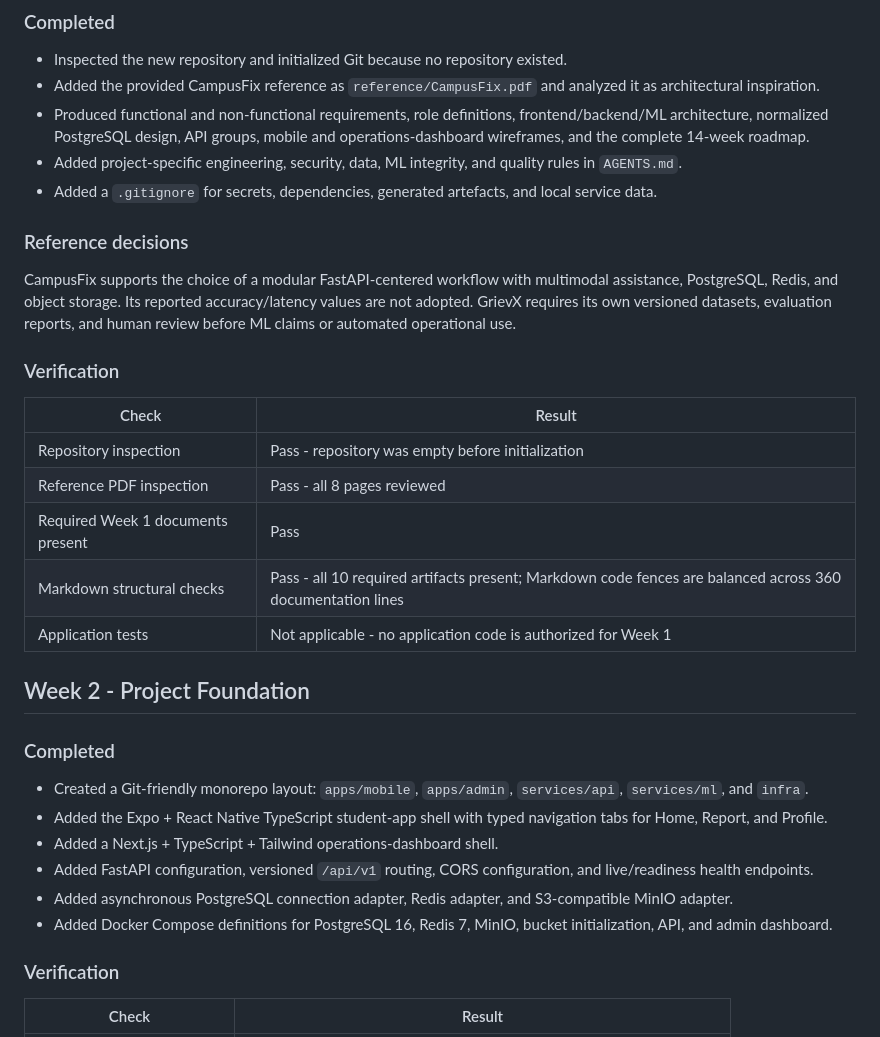
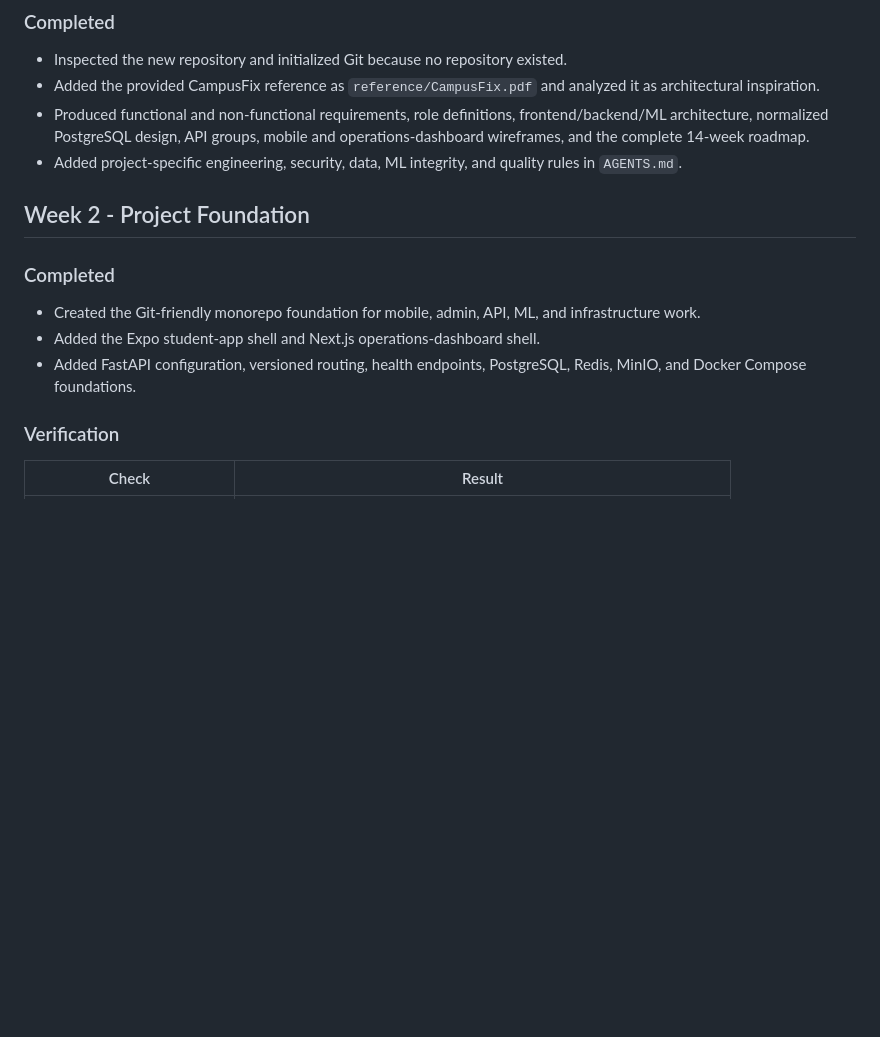
Before and after one commit to rkprateek/GrievX, a Markdown page: WEEKLY_REPORT.md, the part around one of its changes. Drawn GitHub-style; blank space fills up the shorter version.

```diff
--- a/WEEKLY_REPORT.md
+++ b/WEEKLY_REPORT.md
@@ -8,32 +8,14 @@
 - Added the provided CampusFix reference as `reference/CampusFix.pdf` and analyzed it as architectural inspiration.
 - Produced functional and non-functional requirements, role definitions, frontend/backend/ML architecture, normalized PostgreSQL design, API groups, mobile and operations-dashboard wireframes, and the complete 14-week roadmap.
 - Added project-specific engineering, security, data, ML integrity, and quality rules in `AGENTS.md`.
-- Added a `.gitignore` for secrets, dependencies, generated artefacts, and local service data.
-
-### Reference decisions
-
-CampusFix supports the choice of a modular FastAPI-centered workflow with multimodal assistance, PostgreSQL, Redis, and object storage. Its reported accuracy/latency values are not adopted. GrievX requires its own versioned datasets, evaluation reports, and human review before ML claims or automated operational use.
-
-### Verification
-
-| Check | Result |
-| --- | --- |
-| Repository inspection | Pass - repository was empty before initialization |
-| Reference PDF inspection | Pass - all 8 pages reviewed |
-| Required Week 1 documents present | Pass |
-| Markdown structural checks | Pass - all 10 required artifacts present; Markdown code fences are balanced across 360 documentation lines |
-| Application tests | Not applicable - no application code is authorized for Week 1 |
 
 ## Week 2 - Project Foundation
 
 ### Completed
 
-- Created a Git-friendly monorepo layout: `apps/mobile`, `apps/admin`, `services/api`, `services/ml`, and `infra`.
-- Added the Expo + React Native TypeScript student-app shell with typed navigation tabs for Home, Report, and Profile.
-- Added a Next.js + TypeScript + Tailwind operations-dashboard shell.
-- Added FastAPI configuration, versioned `/api/v1` routing, CORS configuration, and live/readiness health endpoints.
-- Added asynchronous PostgreSQL connection adapter, Redis adapter, and S3-compatible MinIO adapter.
-- Added Docker Compose definitions for PostgreSQL 16, Redis 7, MinIO, bucket initialization, API, and admin dashboard.
+- Created the Git-friendly monorepo foundation for mobile, admin, API, ML, and infrastructure work.
+- Added the Expo student-app shell and Next.js operations-dashboard shell.
+- Added FastAPI configuration, versioned routing, health endpoints, PostgreSQL, Redis, MinIO, and Docker Compose foundations.
 
 ### Verification
 
```
Also changed, not shown: other parts of WEEKLY_REPORT.md (+32 -26 lines).
